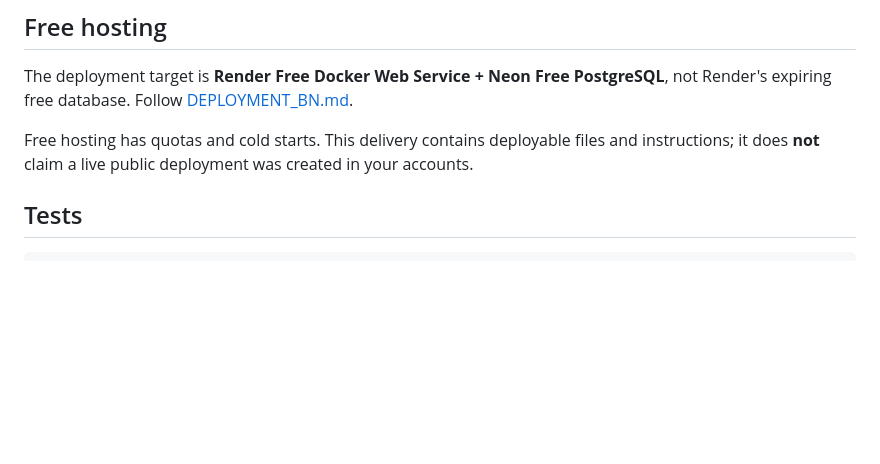
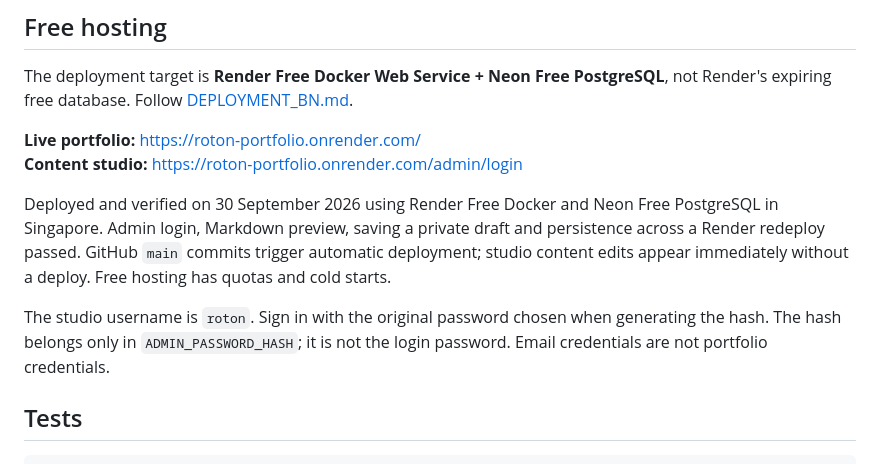
Before and after one commit to roton43/roton-portfolio, a Markdown page: README.md, the part around the change. Drawn GitHub-style; blank space fills up the shorter version.

Commit message:
Document verified live deployment and studio workflow

```diff
--- a/README.md
+++ b/README.md
@@ -61,7 +61,12 @@ For this single-container command, set `DATABASE_URL` to an external PostgreSQL
 
 The deployment target is **Render Free Docker Web Service + Neon Free PostgreSQL**, not Render's expiring free database. Follow [DEPLOYMENT_BN.md](docs/DEPLOYMENT_BN.md).
 
-Free hosting has quotas and cold starts. This delivery contains deployable files and instructions; it does **not** claim a live public deployment was created in your accounts.
+**Live portfolio:** https://roton-portfolio.onrender.com/
+**Content studio:** https://roton-portfolio.onrender.com/admin/login
+
+Deployed and verified on 30 September 2026 using Render Free Docker and Neon Free PostgreSQL in Singapore. Admin login, Markdown preview, saving a private draft and persistence across a Render redeploy passed. GitHub `main` commits trigger automatic deployment; studio content edits appear immediately without a deploy. Free hosting has quotas and cold starts.
+
+The studio username is `roton`. Sign in with the original password chosen when generating the hash. The hash belongs only in `ADMIN_PASSWORD_HASH`; it is not the login password. Email credentials are not portfolio credentials.
 
 ## Tests
 
```
Also changed, not shown: docs/DEPLOYMENT_BN.md (+13 -2 lines), docs/VERIFICATION.md (+16 -9 lines).
